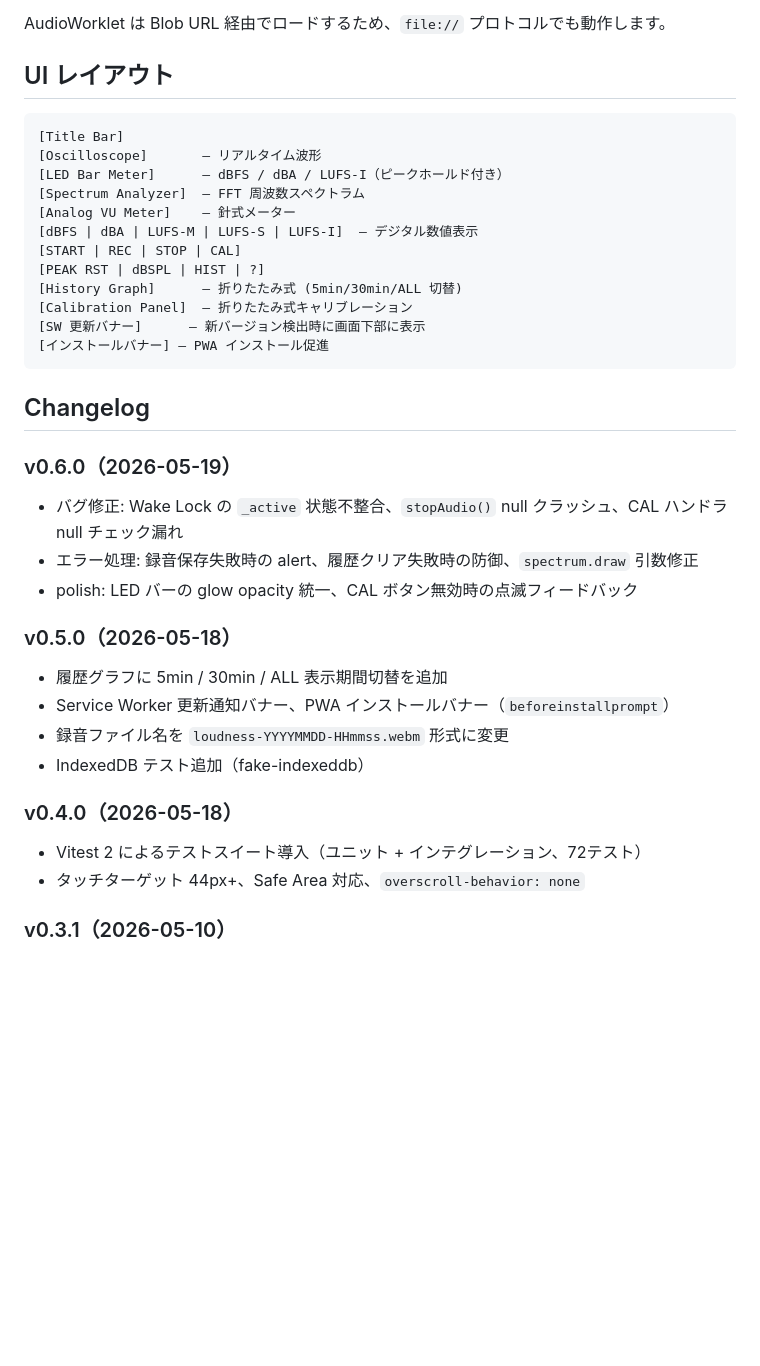
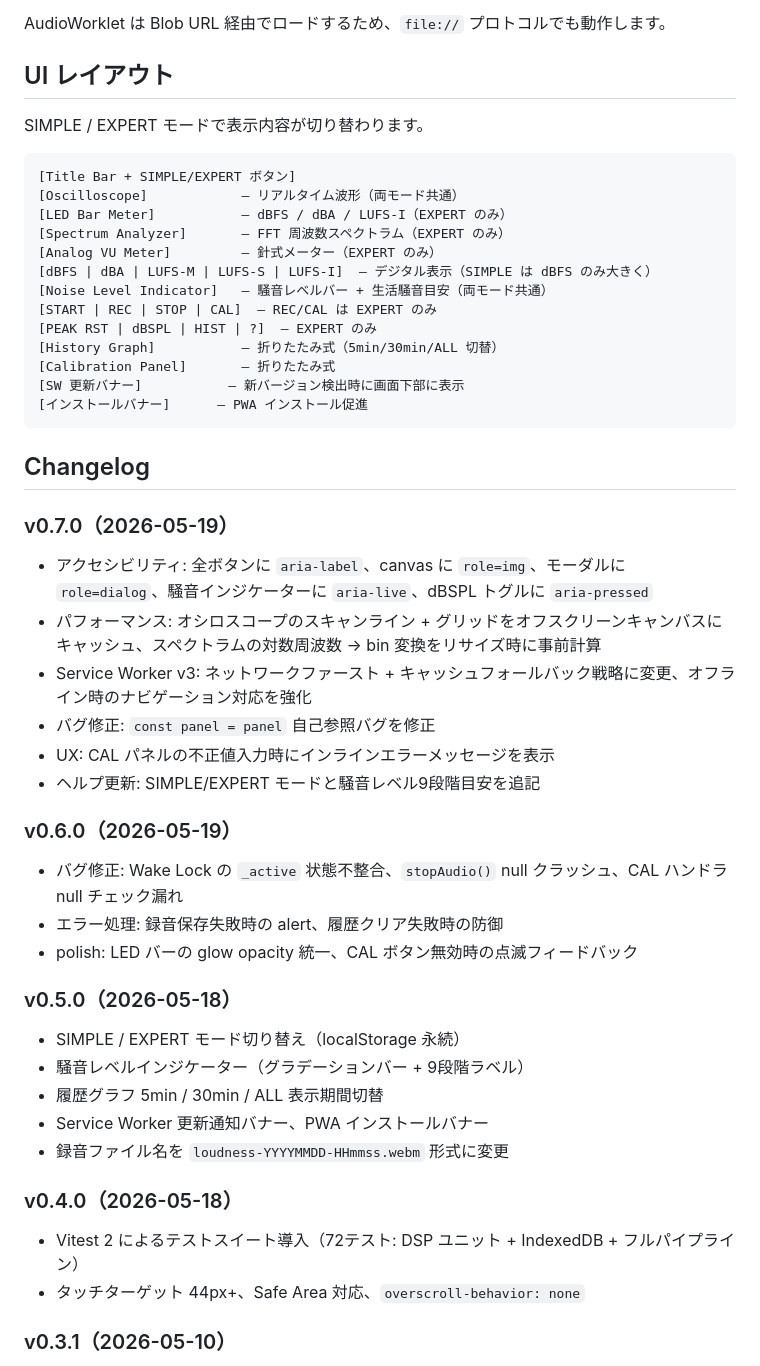
Before and after one commit to m-masaki72/web-loudness-meter, a Markdown page: README.md, the part around one of its changes. GitHub-like rendering; blank space fills up the shorter version.

Commit message:
docs: update README for v0.7.0 — features, layout, changelog
Co-Authored-By: Claude Sonnet 4.6 <noreply@anthropic.com>

````diff
--- a/README.md
+++ b/README.md
@@ -78,36 +80,48 @@ AudioWorklet は Blob URL 経由でロードするため、`file://` プロト
 
 ## UI レイアウト
 
+SIMPLE / EXPERT モードで表示内容が切り替わります。
+
 ```
-[Title Bar]
-[Oscilloscope]       — リアルタイム波形
-[LED Bar Meter]      — dBFS / dBA / LUFS-I（ピークホールド付き）
-[Spectrum Analyzer]  — FFT 周波数スペクトラム
-[Analog VU Meter]    — 針式メーター
-[dBFS | dBA | LUFS-M | LUFS-S | LUFS-I]  — デジタル数値表示
-[START | REC | STOP | CAL]
-[PEAK RST | dBSPL | HIST | ?]
-[History Graph]      — 折りたたみ式 (5min/30min/ALL 切替)
-[Calibration Panel]  — 折りたたみ式キャリブレーション
-[SW 更新バナー]      — 新バージョン検出時に画面下部に表示
-[インストールバナー] — PWA インストール促進
+[Title Bar + SIMPLE/EXPERT ボタン]
+[Oscilloscope]            — リアルタイム波形（両モード共通）
+[LED Bar Meter]           — dBFS / dBA / LUFS-I（EXPERT のみ）
+[Spectrum Analyzer]       — FFT 周波数スペクトラム（EXPERT のみ）
+[Analog VU Meter]         — 針式メーター（EXPERT のみ）
+[dBFS | dBA | LUFS-M | LUFS-S | LUFS-I]  — デジタル表示（SIMPLE は dBFS のみ大きく）
+[Noise Level Indicator]   — 騒音レベルバー + 生活騒音目安（両モード共通）
+[START | REC | STOP | CAL]  — REC/CAL は EXPERT のみ
+[PEAK RST | dBSPL | HIST | ?]  — EXPERT のみ
+[History Graph]           — 折りたたみ式（5min/30min/ALL 切替）
+[Calibration Panel]       — 折りたたみ式
+[SW 更新バナー]           — 新バージョン検出時に画面下部に表示
+[インストールバナー]      — PWA インストール促進
 ```
 
 ## Changelog
 
+### v0.7.0（2026-05-19）
+- アクセシビリティ: 全ボタンに `aria-label`、canvas に `role=img`、モーダルに `role=dialog`、騒音インジケーターに `aria-live`、dBSPL トグルに `aria-pressed`
+- パフォーマンス: オシロスコープのスキャンライン + グリッドをオフスクリーンキャンバスにキャッシュ、スペクトラムの対数周波数 → bin 変換をリサイズ時に事前計算
+- Service Worker v3: ネットワークファースト + キャッシュフォールバック戦略に変更、オフライン時のナビゲーション対応を強化
+- バグ修正: `const panel = panel` 自己参照バグを修正
+- UX: CAL パネルの不正値入力時にインラインエラーメッセージを表示
+- ヘルプ更新: SIMPLE/EXPERT モードと騒音レベル9段階目安を追記
+
 ### v0.6.0（2026-05-19）
 - バグ修正: Wake Lock の `_active` 状態不整合、`stopAudio()` null クラッシュ、CAL ハンドラ null チェック漏れ
-- エラー処理: 録音保存失敗時の alert、履歴クリア失敗時の防御、`spectrum.draw` 引数修正
+- エラー処理: 録音保存失敗時の alert、履歴クリア失敗時の防御
 - polish: LED バーの glow opacity 統一、CAL ボタン無効時の点滅フィードバック
 
 ### v0.5.0（2026-05-18）
-- 履歴グラフに 5min / 30min / ALL 表示期間切替を追加
-- Service Worker 更新通知バナー、PWA インストールバナー（`beforeinstallprompt`）
+- SIMPLE / EXPERT モード切り替え（localStorage 永続）
+- 騒音レベルインジケーター（グラデーションバー + 9段階ラベル）
+- 履歴グラフ 5min / 30min / ALL 表示期間切替
+- Service Worker 更新通知バナー、PWA インストールバナー
 - 録音ファイル名を `loudness-YYYYMMDD-HHmmss.webm` 形式に変更
-- IndexedDB テスト追加（fake-indexeddb）
 
 ### v0.4.0（2026-05-18）
-- Vitest 2 によるテストスイート導入（ユニット + インテグレーション、72テスト）
+- Vitest 2 によるテストスイート導入（72テスト: DSP ユニット + IndexedDB + フルパイプライン）
 - タッチターゲット 44px+、Safe Area 対応、`overscroll-behavior: none`
 
 ### v0.3.1（2026-05-10）
````
Also changed, not shown: other parts of README.md (+5 -3 lines).
